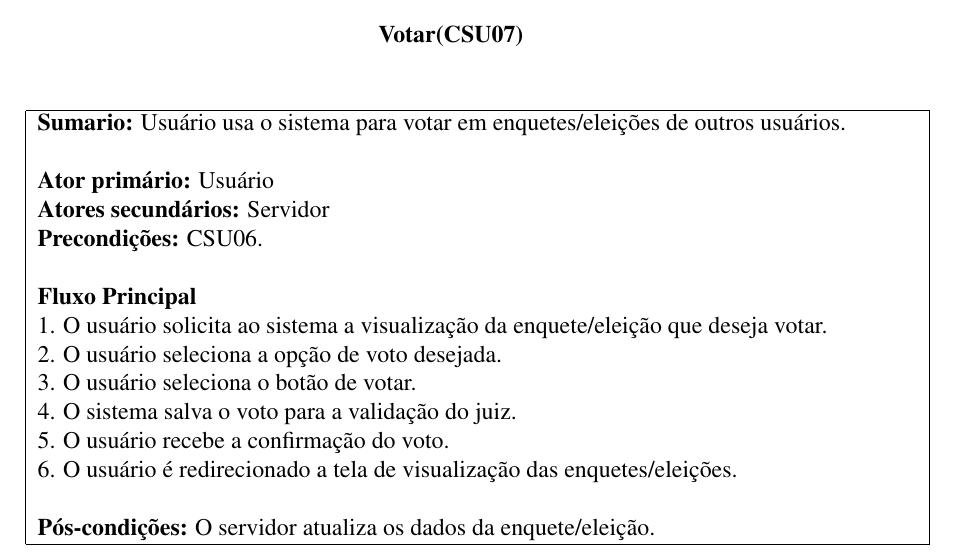
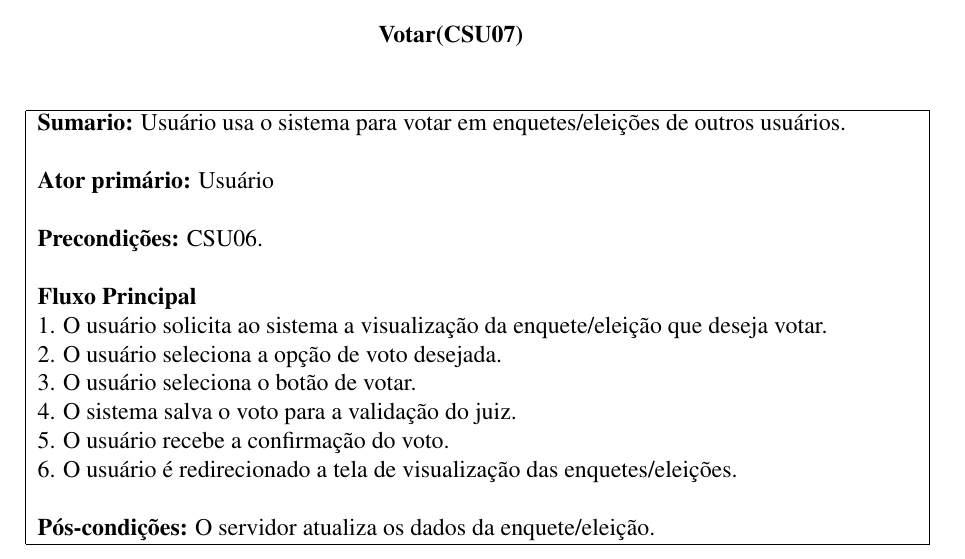
Before and after one commit to ailsonfds/PoolEmize, a LaTeX document (2016041269_M1.tex): part of page 8 of 11, cut so that both start at the same text. The pictures show the PDF file 2016041269_M1.pdf that the author committed with the source.

Commit message:
Um pouco de alteração nos diagramas...

```diff
--- a/2016041269_M1.tex
+++ b/2016041269_M1.tex
@@ -86,8 +86,7 @@ Desde os tempos mais antigos a humanidade busca conhecer os padrões existentes
 \addcontentsline{toc}{subsubsection}{Criar Conta (CSU01)}
 \begin{tabular}{|l|}\hline
 	{\textbf{Sumario:}} Usuário usa o sistema para criar uma conta de juiz eleitoral. \\\\
-	{\textbf{Ator primário:}} Usuário \\
-	{\textbf{Atores Secundários:}} Servidor\\\\
+	{\textbf{Ator primário:}} Usuário \\\\
 	{\textbf{Fluxo Principal}}\\
 	1. O usuário solicita a realização do cadastro.\\
 	2. O usuário é redirecionado para a tela de cadastro. \\
@@ -124,8 +123,7 @@ Desde os tempos mais antigos a humanidade busca conhecer os padrões existentes
 \addcontentsline{toc}{subsubsection}{Criar Enquete/Eleição(CSU03)}
 \begin{tabular}{|l|}\hline
 	{\textbf{Sumario:}} Usuário usa o sistema para gerenciar informações de suas enquetes/eleições.\ \ \ \ \ \ \ \ \ \ \\\\
-	{\textbf{Ator primário:}} Usuário \\
-	{\textbf{Atores Secundários:}} Servidor\\\\
+	{\textbf{Ator primário:}} Usuário \\\\
 	{\textbf{Precondições:}} O usuário é juiz.\\\\
 	{\textbf{Fluxo Principal}}\\
 	1. O usuário solicita ao sistema a visualização das enquetes/eleições.\\
@@ -147,8 +145,7 @@ Desde os tempos mais antigos a humanidade busca conhecer os padrões existentes
 \addcontentsline{toc}{subsubsection}{Gerenciar Enquete/Eleição(CSU04)}
 \begin{tabular}{|l|}\hline
 	{\textbf{Sumario:}} Usuário usa o sistema para gerenciar informações de suas enquetes/eleições.\ \ \ \ \ \ \ \ \ \\\\
-	{\textbf{Ator primário:}} Usuário \\
-	{\textbf{Atores Secundários:}} Servidor\\\\
+	{\textbf{Ator primário:}} Usuário \\\\
 	{\textbf{Precondições:}} O usuário é juiz. O usuário criou, ao menos uma, enquete/eleição.\\\\
 	{\textbf{Fluxo Principal}}\\
 	1. O usuário solicita ao sistema a visualização das enquetes/eleições.\\
@@ -204,8 +201,7 @@ Desde os tempos mais antigos a humanidade busca conhecer os padrões existentes
 \addcontentsline{toc}{subsubsection}{Votar(CSU07)}
 \begin{tabular}{|l|}\hline
 	{\textbf{Sumario:}} Usuário usa o sistema para votar em enquetes/eleições de outros usuários.\ \ \ \ \ \ \ \ \ \ \ \ \ \\\\
-	{\textbf{Ator primário:}} Usuário \\
-	{\textbf{Atores secundários:}} Servidor\\
+	{\textbf{Ator primário:}} Usuário \\\\
 	{\textbf{Precondições:}} CSU06.\\\\
 	{\textbf{Fluxo Principal}}\\
 	1. O usuário solicita ao sistema a visualização da enquete/eleição que deseja votar.\\
```
Also changed, not shown: 2016041269_M1.pdf, class_diagrams/ClassDiagram0.png, use_cases/UseCaseDiagram0.png, 1 other file.
